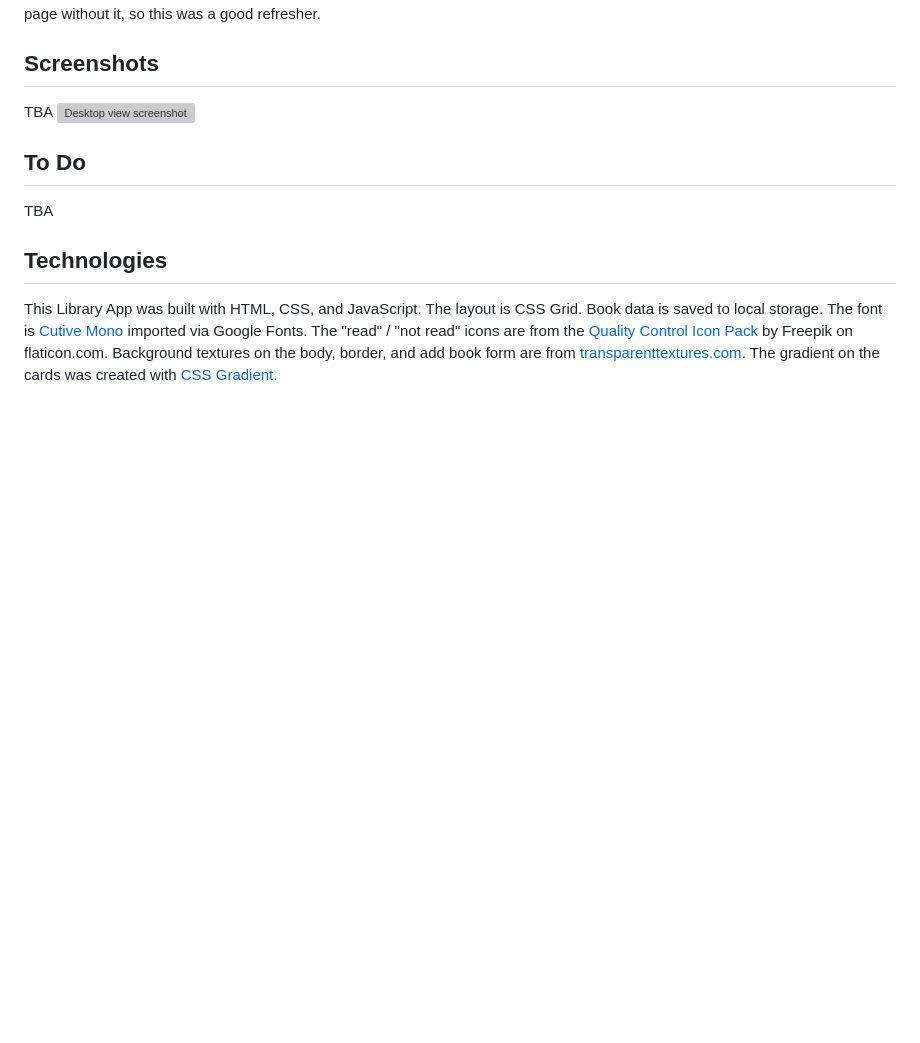
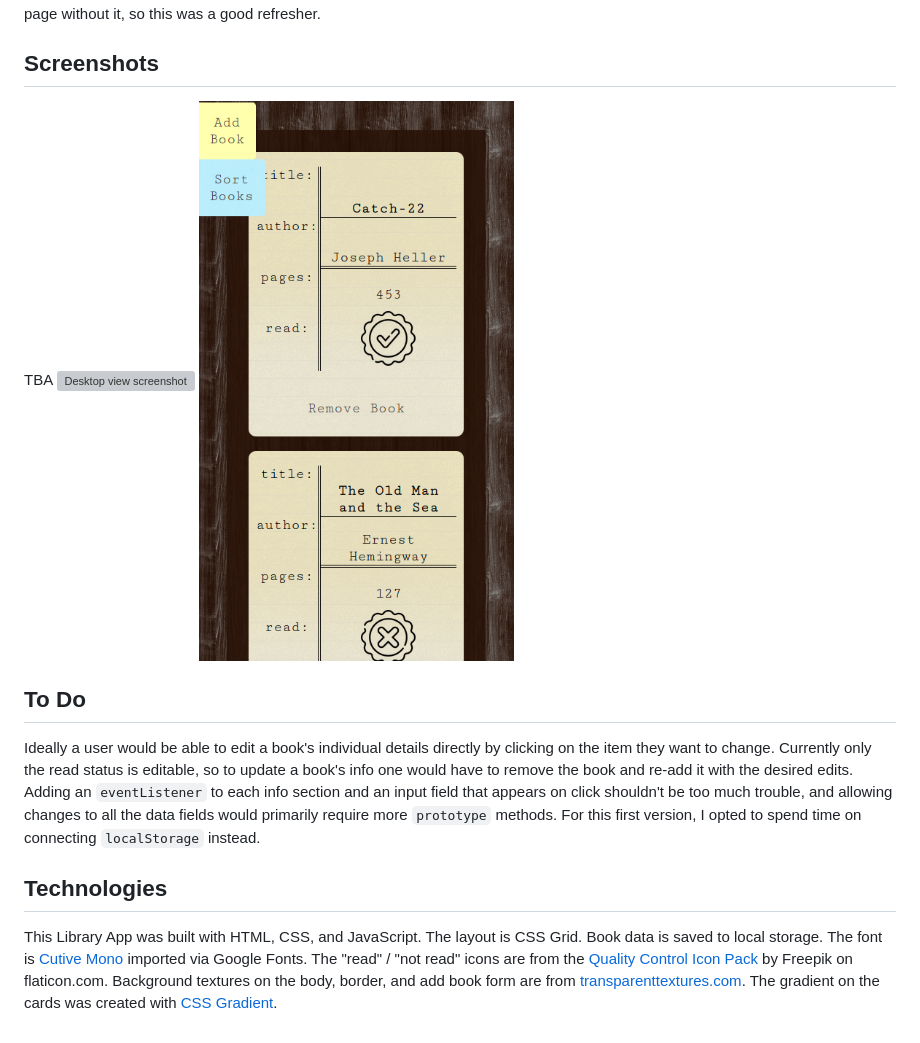
Before and after one commit to jwern/library-app, a Markdown page: README.MD, the part around the change. GitHub-like rendering; pictures changed too: images/library_screenshot_mobile.png (added); blank space fills up the shorter version; grey boxes are pictures that could not be loaded.

Commit message:
Update README to-do and screenshots; cleanup unused JavaScript

```diff
--- a/README.MD
+++ b/README.MD
@@ -26,10 +26,11 @@ The final challenge of this project was self-imposed: I chose to work with vanil
 
 TBA
 ![Desktop view screenshot](/images/library_screenshot.png)
+![Mobile view screenshot](/images/library_screenshot_mobile.png)
 
 ## To Do ##
 
-TBA
+Ideally a user would be able to edit a book's individual details directly by clicking on the item they want to change.  Currently only the read status is editable, so to update a book's info one would have to remove the book and re-add it with the desired edits.  Adding an `eventListener` to each info section and an input field that appears on click shouldn't be too much trouble, and allowing changes to all the data fields would primarily require more `prototype` methods.  For this first version, I opted to spend time on connecting `localStorage` instead.
 
 ## Technologies ##
 
```
Also changed, not shown: 3 other files.
